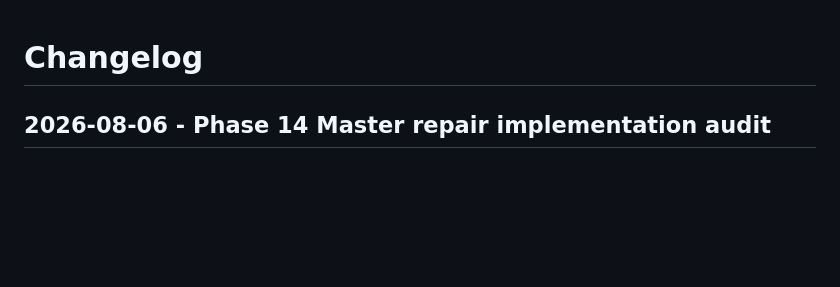
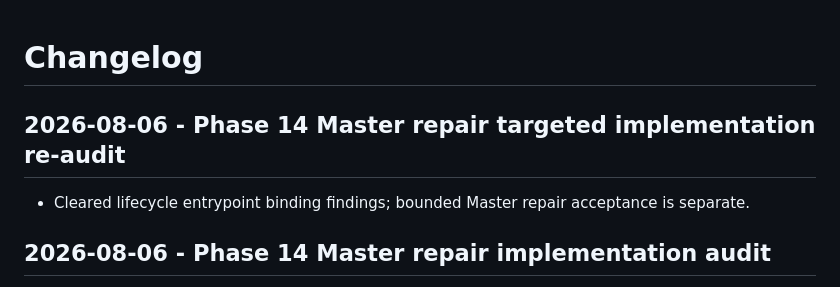
Before and after one commit to UgurcanGursen/narracut, a Markdown page: docs/CHANGELOG.md, the part around the change. Rendered like a GitHub page; blank space fills up the shorter version.

Commit message:
docs: re-audit phase 14 master repair

```diff
--- a/docs/CHANGELOG.md
+++ b/docs/CHANGELOG.md
@@ -1,4 +1,9 @@
 # Changelog
+
+## 2026-08-06 - Phase 14 Master repair targeted implementation re-audit
+
+- Cleared lifecycle entrypoint binding findings; bounded Master repair
+  acceptance is separate.
 
 ## 2026-08-06 - Phase 14 Master repair implementation audit
 
```
Also changed, not shown: docs/NEXT_ACTIONS.md (+5 -5 lines), 1 other file.
